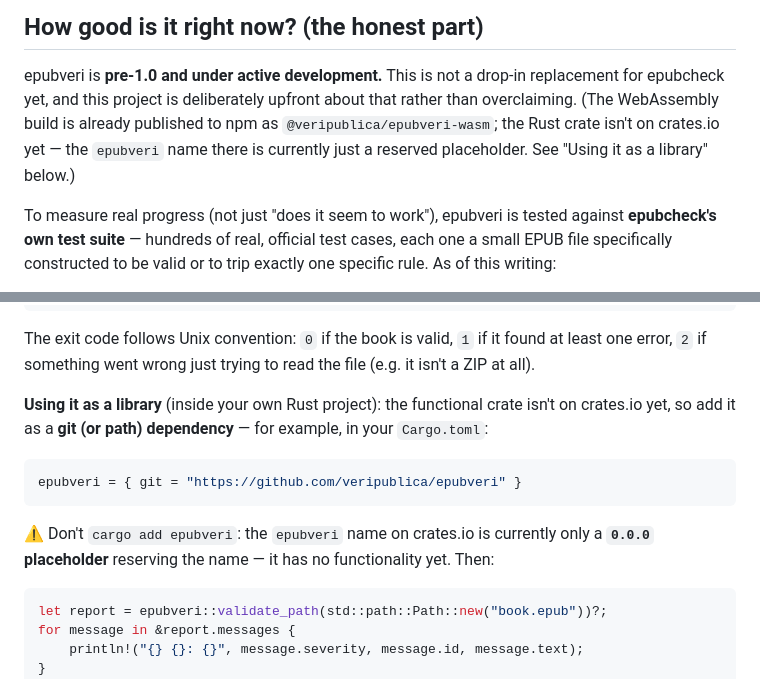
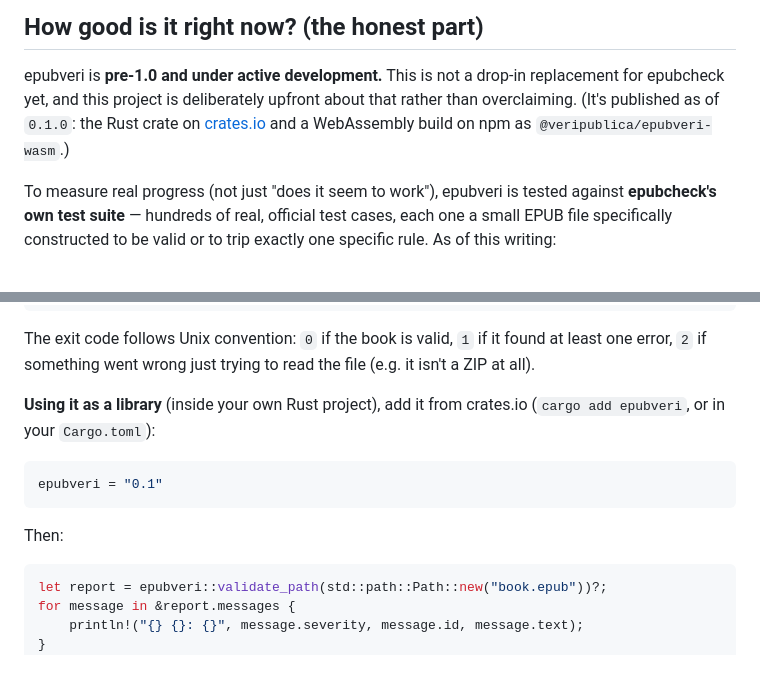
Before and after one commit to veripublica/epubveri, a Markdown page: README.md, 2 parts joined by grey strips. Rendered like a GitHub page.

Commit message:
README: epubveri is now on crates.io (0.1.0) — use cargo add epubveri

````diff
--- a/README.md
+++ b/README.md
@@ -127,10 +127,9 @@ define.
 
 epubveri is **pre-1.0 and under active development.** This is not a
 drop-in replacement for epubcheck yet, and this project is deliberately
-upfront about that rather than overclaiming. (The WebAssembly build is
-already published to npm as `@veripublica/epubveri-wasm`; the Rust crate
-isn't on crates.io yet — the `epubveri` name there is currently just a
-reserved placeholder. See "Using it as a library" below.)
+upfront about that rather than overclaiming. (It's published as of
+`0.1.0`: the Rust crate on [crates.io](https://crates.io/crates/epubveri)
+and a WebAssembly build on npm as `@veripublica/epubveri-wasm`.)
 
 To measure real progress (not just "does it seem to work"), epubveri is
 tested against **epubcheck's own test suite** — hundreds of real,
@@ -172,17 +171,14 @@ The exit code follows Unix convention: `0` if the book is valid, `1` if
 it found at least one error, `2` if something went wrong just trying to
 read the file (e.g. it isn't a ZIP at all).
 
-**Using it as a library** (inside your own Rust project): the functional
-crate isn't on crates.io yet, so add it as a **git (or path) dependency** —
-for example, in your `Cargo.toml`:
+**Using it as a library** (inside your own Rust project), add it from
+crates.io (`cargo add epubveri`, or in your `Cargo.toml`):
 
 ```toml
-epubveri = { git = "https://github.com/veripublica/epubveri" }
+epubveri = "0.1"
 ```
 
-⚠️ Don't `cargo add epubveri`: the `epubveri` name on crates.io is currently
-only a **`0.0.0` placeholder** reserving the name — it has no functionality
-yet. Then:
+Then:
 
 ```rust
 let report = epubveri::validate_path(std::path::Path::new("book.epub"))?;
````
